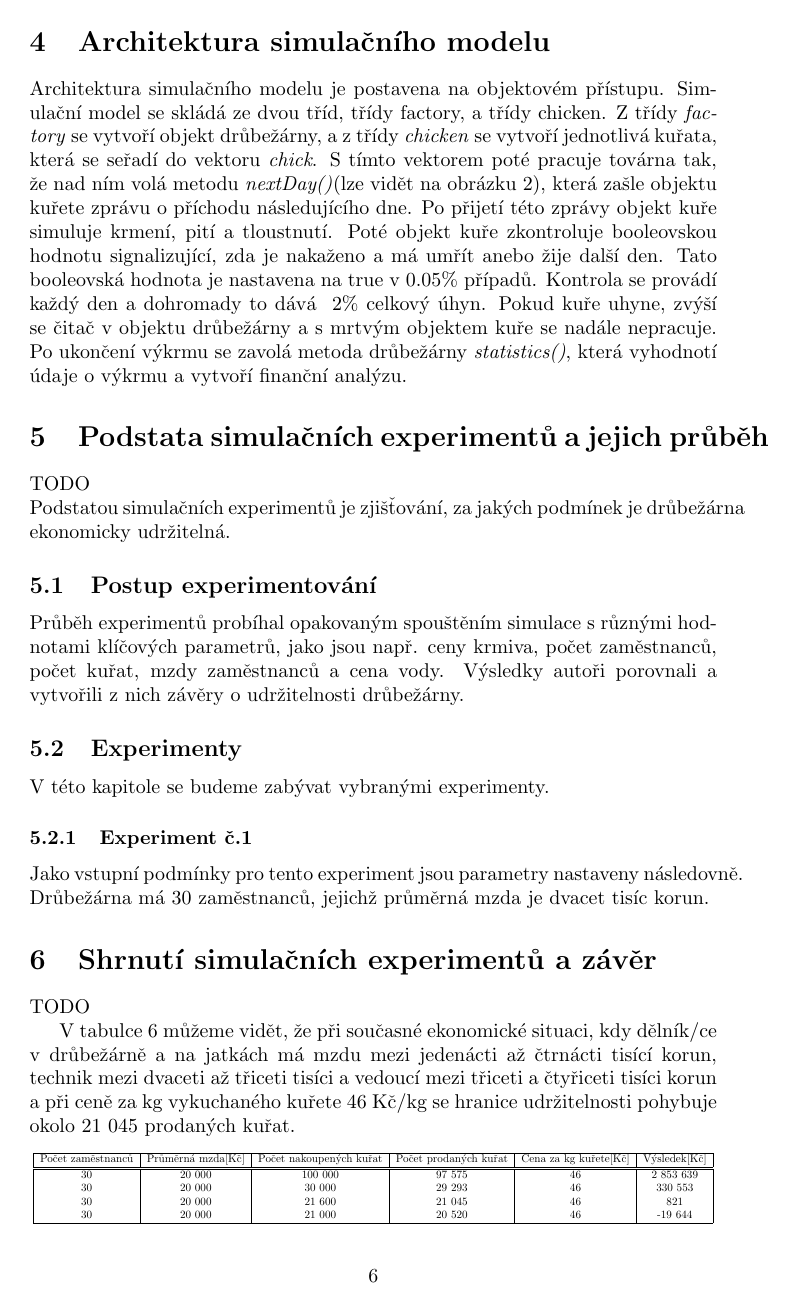
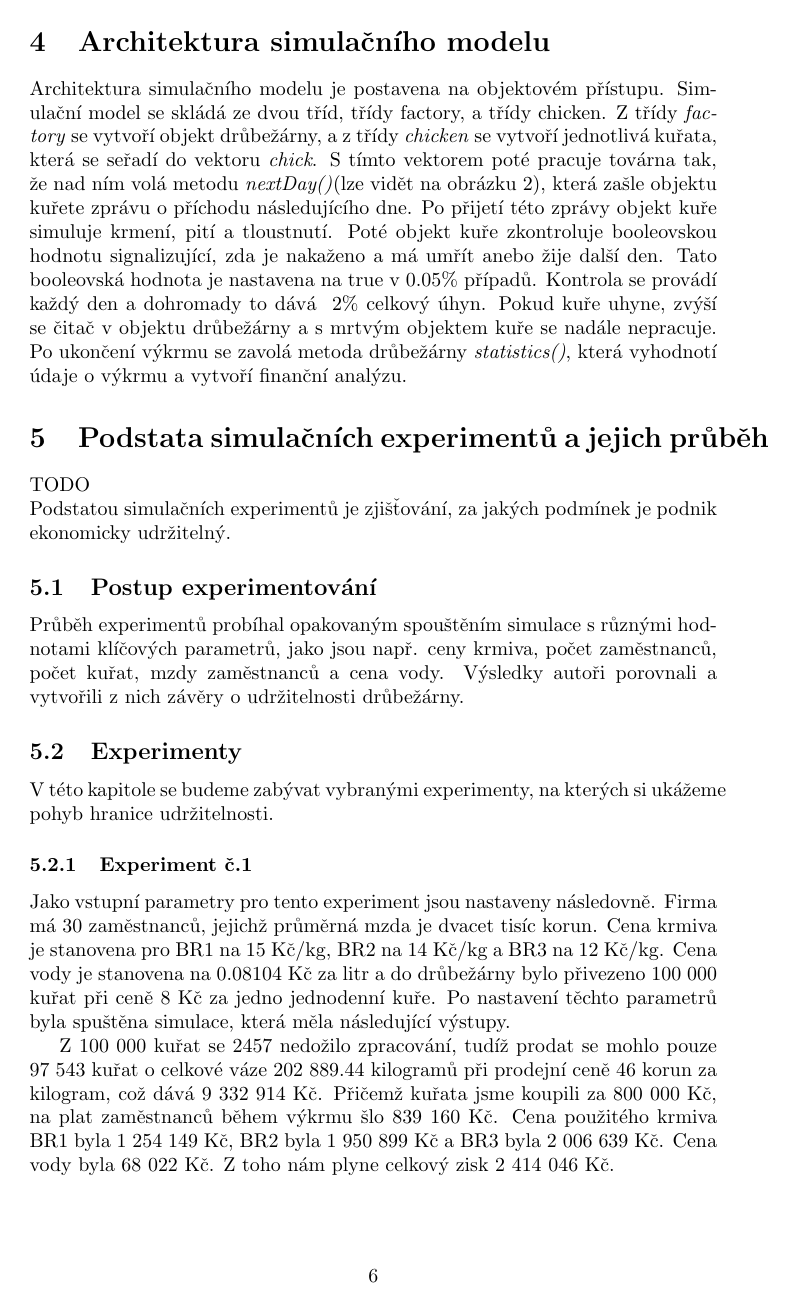
Before and after one commit to Juraj1/IMS, a LaTeX document (doc/dokumentace.tex): page 6 of 8 before the commit and page 6 of 9 after it. Compiled offline with pdfLaTeX.

Commit message:
Almost done, ending needed

```diff
--- a/doc/dokumentace.tex
+++ b/doc/dokumentace.tex
@@ -186,13 +186,25 @@ Po ukončení výkrmu se zavolá metoda drůbežárny \textit{statistics()}, kte
 
 \section{Podstata simulačních experimentů a jejich průběh}\label{experimenty}
 TODO\newline
-Podstatou simulačních experimentů je zjišťování, za jakých podmínek je drůbežárna ekonomicky udržitelná.
+Podstatou simulačních experimentů je zjišťování, za jakých podmínek je podnik ekonomicky udržitelný.
 \subsection{Postup experimentování}
 Průběh experimentů probíhal opakovaným spouštěním simulace s různými hodnotami klíčových parametrů, jako
 jsou např. ceny krmiva, počet zaměstnanců, počet kuřat, mzdy zaměstnanců a cena vody.
 Výsledky autoři porovnali a vytvořili z nich závěry o udržitelnosti drůbežárny.
+
 \subsection{Experimenty}
-V této kapitole se budeme zabývat vybranými experimenty.
+V této kapitole se budeme zabývat vybranými experimenty, na kterých si ukážeme pohyb hranice udržitelnosti.
 \subsubsection{Experiment č.1}
-Jako vstupní podmínky pro tento experiment jsou parametry nastaveny následovně.
-Drůbežárna má 30 zaměstnanců, jejichž průměrná mzda je dvacet tisíc korun.
+Jako vstupní parametry pro tento experiment jsou nastaveny následovně.
+Firma má 30 zaměstnanců, jejichž průměrná mzda je dvacet tisíc korun.
+Cena krmiva je stanovena pro BR1 na 15 Kč/kg, BR2 na 14 Kč/kg a BR3 na 12 Kč/kg.
+Cena vody je stanovena na 0.08104 Kč za litr a do drůbežárny bylo přivezeno 100~000 kuřat při
+ceně 8 Kč za jedno jednodenní kuře.
+Po nastavení těchto parametrů byla spuštěna simulace, která měla následující výstupy.
+\par
+Z 100~000 kuřat se 2457 nedožilo zpracování, tudíž prodat se mohlo pouze 97~543 kuřat o celkové
+váze 202~889.44 kilogramů při prodejní ceně 46 korun za kilogram, což dává 9~332~914 Kč.
+Přičemž kuřata jsme koupili za 800~000 Kč, na plat zaměstnanců během výkrmu šlo 839~160 Kč.
+Cena použitého krmiva BR1 byla 1~254~149 Kč, BR2 byla 1~950~899 Kč a BR3 byla 2 006~639 Kč.
+Cena vody byla 68~022 Kč. Z toho nám plyne celkový zisk 2~414~046 Kč.
+\subsubsection{Experiment č.2}
@@ -200,31 +252,6 @@ Drůbežárna má 30 zaměstnanců, jejichž průměrná mzda je dvacet tisíc k
 \section{Shrnutí simulačních experimentů a závěr}\label{zaver}
 TODO
 
-V tabulce \ref{tabulka1} můžeme vidět, že při současné ekonomické situaci, kdy dělník/ce v drůbežárně a na jatkách
-má mzdu mezi jedenácti až čtrnácti tisící korun, technik mezi dvaceti až třiceti tisíci a vedoucí mezi třiceti
-a čtyřiceti tisíci korun a při ceně za kg vykuchaného kuřete 46 Kč/kg se hranice udržitelnosti pohybuje okolo
-21 045 prodaných kuřat.
-
-\begin{center}
-\resizebox{\columnwidth}{!}{
- \label{tabulka1}
-
- \begin{tabular}{|c | c | c | c | c | c|}
-  \hline
-  Počet zaměstnanců 	& Průměrná mzda[Kč] 	& Počet nakoupených kuřat 	& Počet prodaných kuřat & Cena za kg kuřete[Kč]	& Výsledek[Kč]\\
-  \hline\hline
-  30 			& 20 000 		& 100 000 			& 97 575 		& 46	 		& 2 853 639\\
-  30 			& 20 000 		& 30 000  			& 29 293 		& 46	 		& 330 553\\
-  30 			& 20 000 		& 21 600  			& 21 045		& 46			& 821\\
-  30 			& 20 000 		& 21 000  			& 20 520		& 46			& -19 644\\
-
-
-  \hline
- \end{tabular}
-
-}
-\captionof{table}{Tabulka zobrazující současnou ekonomickou situaci}
-\end{center}
 
 
 \pagebreak
```
Also changed, not shown: doc/dokumentace.tex (40 more changed lines).
